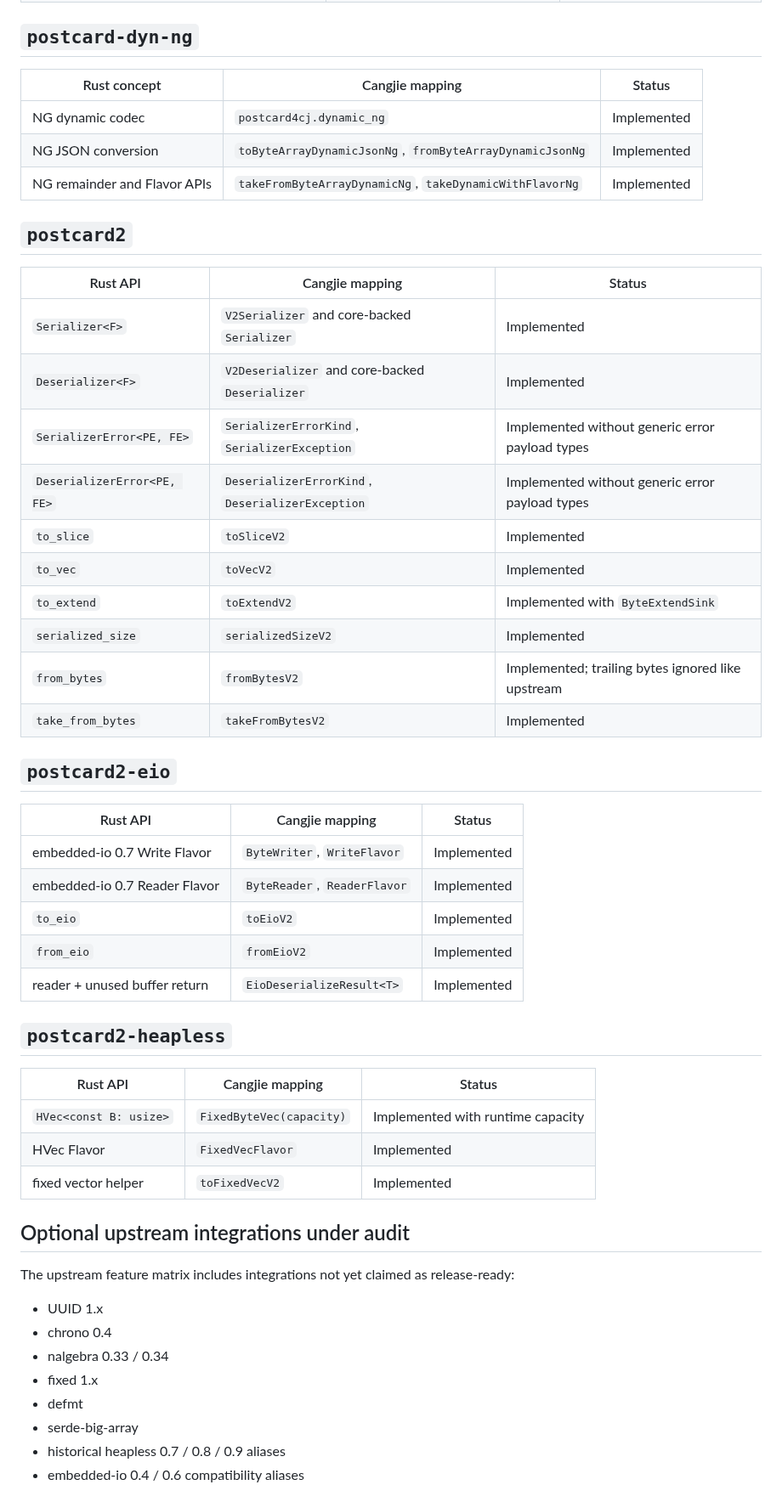
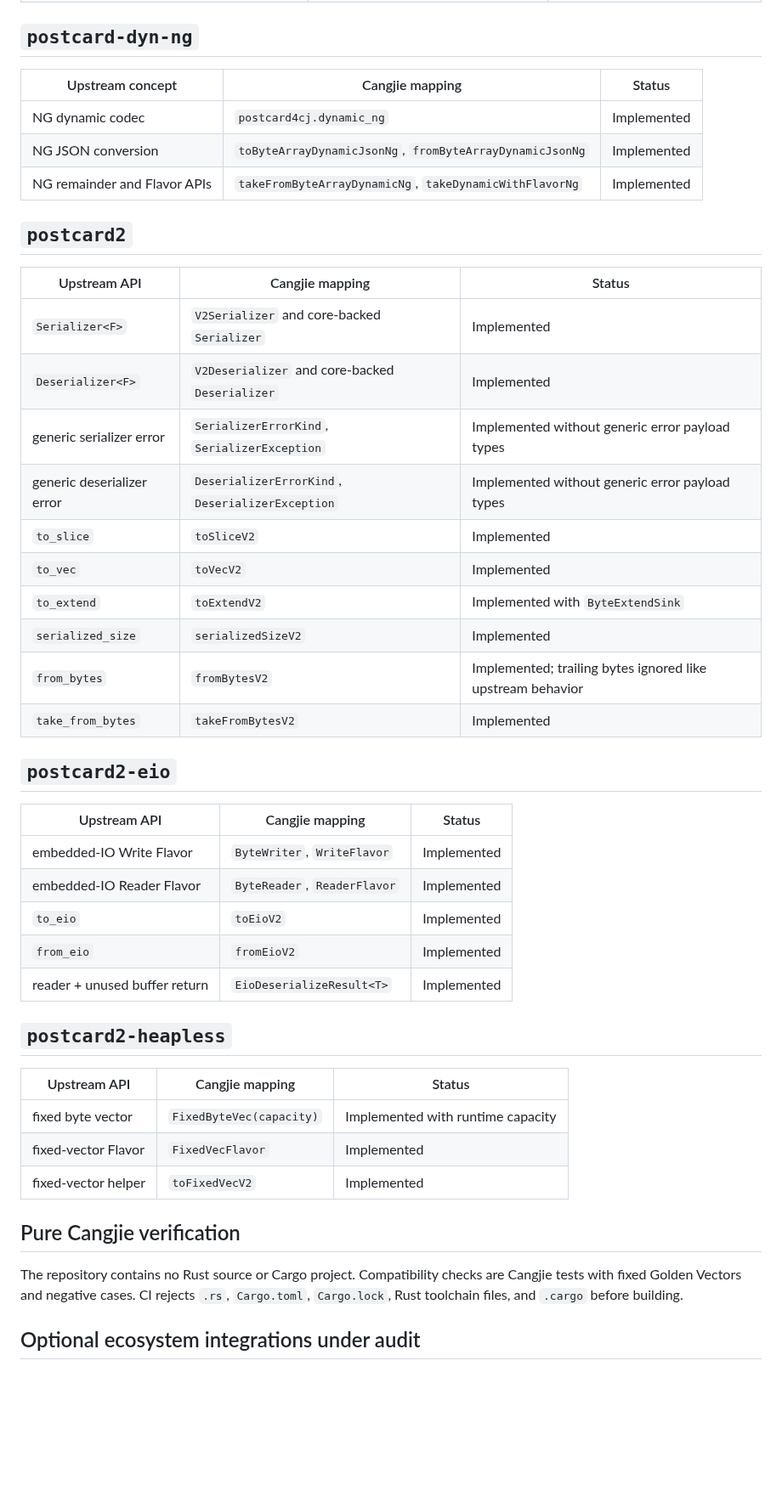
Before and after one commit to hu-qi/postcard4cj, a Markdown page: API_COMPATIBILITY.md, the part around one of its changes. Shown at 85% size. GitHub-like rendering; blank space fills up the shorter version.

Commit message:
docs: update pure Cangjie API audit

```diff
--- a/API_COMPATIBILITY.md
+++ b/API_COMPATIBILITY.md
@@ -153,7 +153,7 @@ Cangjie follows camelCase naming while Rust uses snake_case. A mapping marked **
 
 ## `postcard-dyn-ng`
 
-| Rust concept | Cangjie mapping | Status |
+| Upstream concept | Cangjie mapping | Status |
 |---|---|---|
 | NG dynamic codec | `postcard4cj.dynamic_ng` | Implemented |
 | NG JSON conversion | `toByteArrayDynamicJsonNg`, `fromByteArrayDynamicJsonNg` | Implemented |
@@ -161,47 +161,40 @@ Cangjie follows camelCase naming while Rust uses snake_case. A mapping marked **
 
 ## `postcard2`
 
-| Rust API | Cangjie mapping | Status |
+| Upstream API | Cangjie mapping | Status |
 |---|---|---|
 | `Serializer<F>` | `V2Serializer` and core-backed `Serializer` | Implemented |
 | `Deserializer<F>` | `V2Deserializer` and core-backed `Deserializer` | Implemented |
-| `SerializerError<PE, FE>` | `SerializerErrorKind`, `SerializerException` | Implemented without generic error payload types |
-| `DeserializerError<PE, FE>` | `DeserializerErrorKind`, `DeserializerException` | Implemented without generic error payload types |
+| generic serializer error | `SerializerErrorKind`, `SerializerException` | Implemented without generic error payload types |
+| generic deserializer error | `DeserializerErrorKind`, `DeserializerException` | Implemented without generic error payload types |
 | `to_slice` | `toSliceV2` | Implemented |
 | `to_vec` | `toVecV2` | Implemented |
 | `to_extend` | `toExtendV2` | Implemented with `ByteExtendSink` |
 | `serialized_size` | `serializedSizeV2` | Implemented |
-| `from_bytes` | `fromBytesV2` | Implemented; trailing bytes ignored like upstream |
+| `from_bytes` | `fromBytesV2` | Implemented; trailing bytes ignored like upstream behavior |
 | `take_from_bytes` | `takeFromBytesV2` | Implemented |
 
 ## `postcard2-eio`
 
-| Rust API | Cangjie mapping | Status |
+| Upstream API | Cangjie mapping | Status |
 |---|---|---|
-| embedded-io 0.7 Write Flavor | `ByteWriter`, `WriteFlavor` | Implemented |
-| embedded-io 0.7 Reader Flavor | `ByteReader`, `ReaderFlavor` | Implemented |
+| embedded-IO Write Flavor | `ByteWriter`, `WriteFlavor` | Implemented |
+| embedded-IO Reader Flavor | `ByteReader`, `ReaderFlavor` | Implemented |
 | `to_eio` | `toEioV2` | Implemented |
 | `from_eio` | `fromEioV2` | Implemented |
 | reader + unused buffer return | `EioDeserializeResult<T>` | Implemented |
 
 ## `postcard2-heapless`
 
-| Rust API | Cangjie mapping | Status |
+| Upstream API | Cangjie mapping | Status |
 |---|---|---|
-| `HVec<const B: usize>` | `FixedByteVec(capacity)` | Implemented with runtime capacity |
-| HVec Flavor | `FixedVecFlavor` | Implemented |
-| fixed vector helper | `toFixedVecV2` | Implemented |
+| fixed byte vector | `FixedByteVec(capacity)` | Implemented with runtime capacity |
+| fixed-vector Flavor | `FixedVecFlavor` | Implemented |
+| fixed-vector helper | `toFixedVecV2` | Implemented |
 
-## Optional upstream integrations under audit
+## Pure Cangjie verification
 
-The upstream feature matrix includes integrations not yet claimed as release-ready:
+The repository contains no Rust source or Cargo project. Compatibility checks are Cangjie tests with fixed Golden Vectors and negative cases. CI rejects `.rs`, `Cargo.toml`, `Cargo.lock`, Rust toolchain files, and `.cargo` before building.
 
-- UUID 1.x
-- chrono 0.4
-- nalgebra 0.33 / 0.34
-- fixed 1.x
-- defmt
-- serde-big-array
-- historical heapless 0.7 / 0.8 / 0.9 aliases
-- embedded-io 0.4 / 0.6 compatibility aliases
+## Optional ecosystem integrations under audit
 
```
Also changed, not shown: other parts of API_COMPATIBILITY.md (+49 -38 lines).
